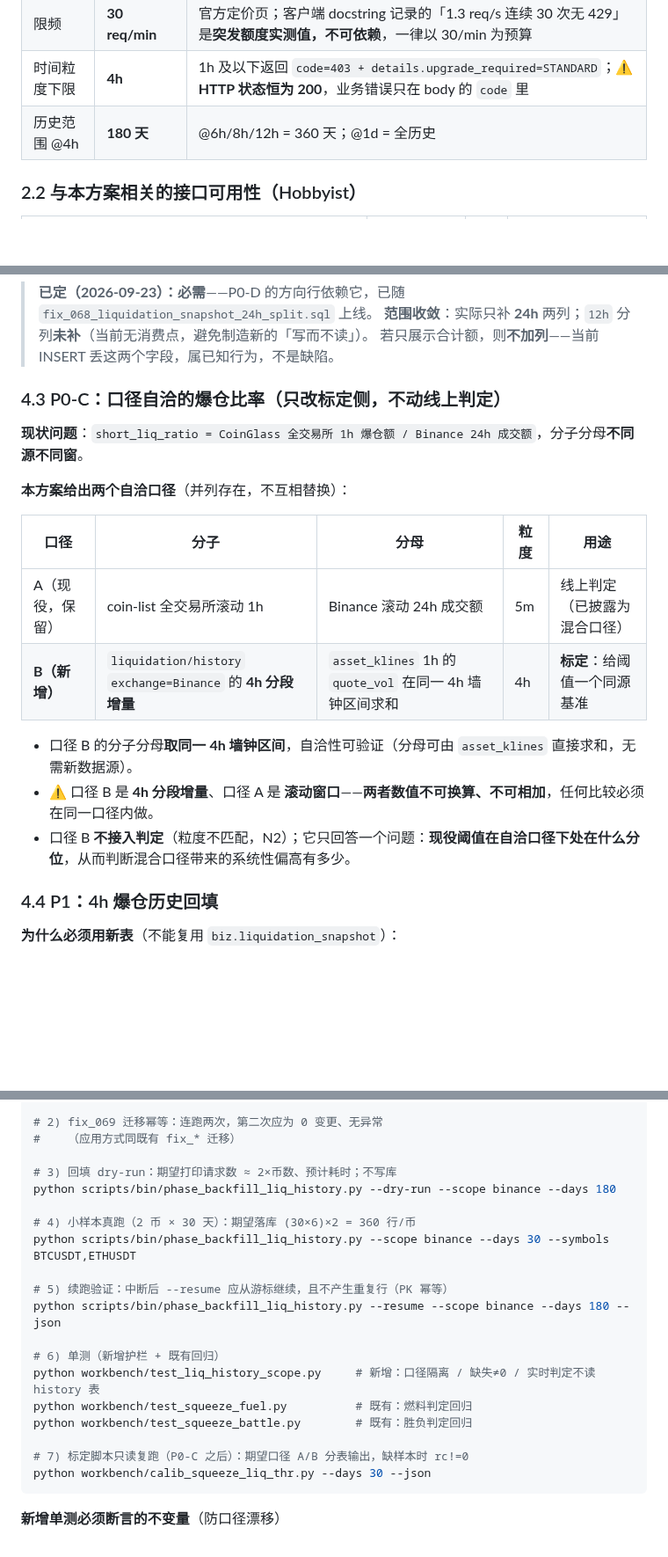
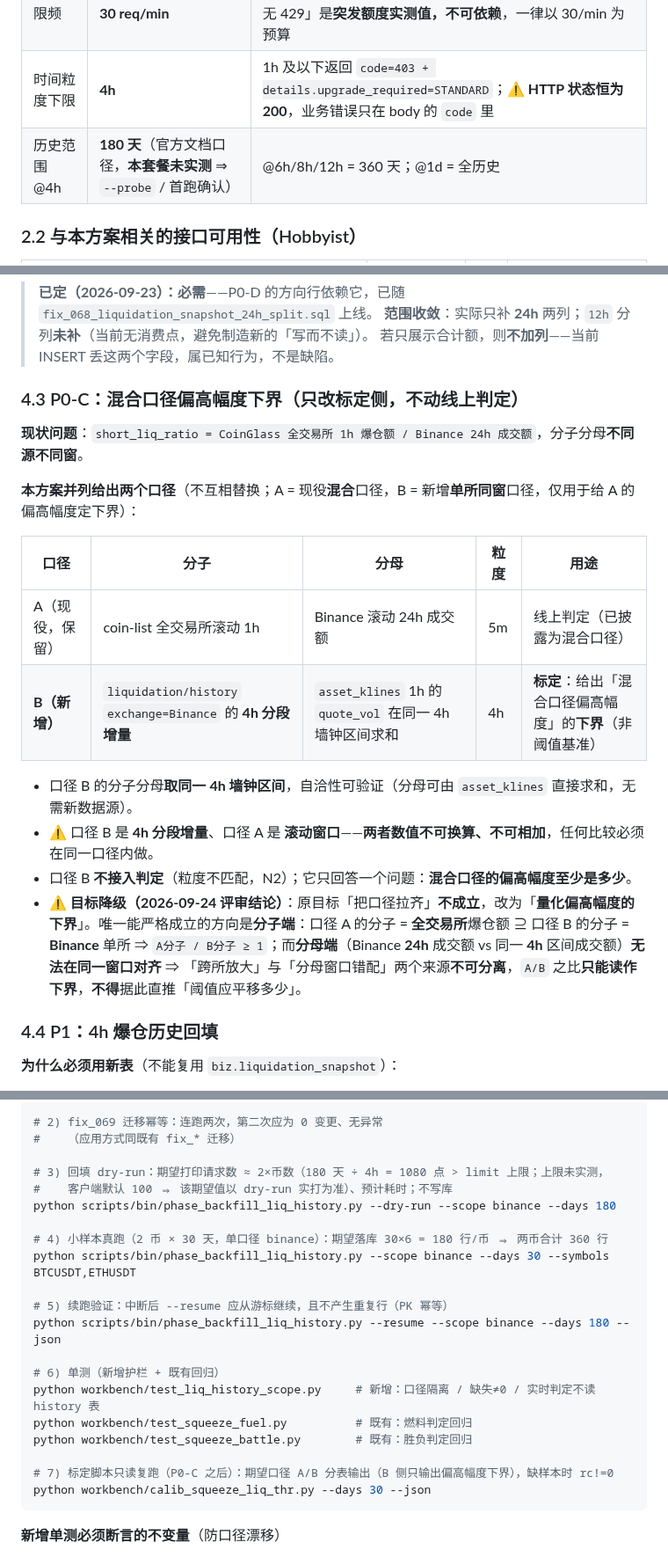
Before and after one commit to TinleyMaster/crypto-profile-collection, a Markdown page: 04_架构与代码方案/Coinglass套餐数据接入方案_2026-09-23.md, 3 parts joined by grey strips. Shown at 88% size. Rendered like a GitHub page; blank space fills up the shorter version.

````diff
--- a/04_架构与代码方案/Coinglass套餐数据接入方案_2026-09-23.md
+++ b/04_架构与代码方案/Coinglass套餐数据接入方案_2026-09-23.md
@@ -60,7 +61,7 @@ Hobbyist 套餐提供 **80+ 接口、30 req/min（≈43,200 次/天）**，线
 | 价格 / 接口数 | $29/mo / 80+ | — |
 | 限频 | **30 req/min** | 官方定价页；客户端 docstring 记录的「1.3 req/s 连续 30 次无 429」是**突发额度实测值，不可依赖**，一律以 30/min 为预算 |
 | 时间粒度下限 | **4h** | 1h 及以下返回 `code=403 + details.upgrade_required=STANDARD`；⚠️ **HTTP 状态恒为 200**，业务错误只在 body 的 `code` 里 |
-| 历史范围 @4h | **180 天** | @6h/8h/12h = 360 天；@1d = 全历史 |
+| 历史范围 @4h | **180 天**（官方文档口径，**本套餐未实测** ⇒ `--probe` / 首跑确认） | @6h/8h/12h = 360 天；@1d = 全历史 |
 
 ### 2.2 与本方案相关的接口可用性（Hobbyist）
 
@@ -147,20 +148,21 @@ Hobbyist 套餐提供 **80+ 接口、30 req/min（≈43,200 次/天）**，线
 > **范围收敛**：实际只补 **24h** 两列；`12h` 分列**未补**（当前无消费点，避免制造新的「写而不读」）。
 若只展示合计额，则**不加列**——当前 INSERT 丢这两个字段，属已知行为，不是缺陷。
 
-### 4.3 P0-C：口径自洽的爆仓比率（**只改标定侧，不动线上判定**）
+### 4.3 P0-C：混合口径**偏高幅度下界**（只改标定侧，不动线上判定）
 
 **现状问题**：`short_liq_ratio = CoinGlass 全交易所 1h 爆仓额 / Binance 24h 成交额`，分子分母**不同源不同窗**。
 
-**本方案给出两个自洽口径**（并列存在，不互相替换）：
+**本方案并列给出两个口径**（不互相替换；A = 现役**混合**口径，B = 新增**单所同窗**口径，仅用于给 A 的偏高幅度定下界）：
 
 | 口径 | 分子 | 分母 | 粒度 | 用途 |
 |---|---|---|---|---|
 | A（现役，保留） | coin-list 全交易所滚动 1h | Binance 滚动 24h 成交额 | 5m | 线上判定（已披露为混合口径） |
-| **B（新增）** | `liquidation/history` `exchange=Binance` 的 **4h 分段增量** | `asset_klines` 1h 的 `quote_vol` 在同一 4h 墙钟区间求和 | 4h | **标定**：给阈值一个同源基准 |
+| **B（新增）** | `liquidation/history` `exchange=Binance` 的 **4h 分段增量** | `asset_klines` 1h 的 `quote_vol` 在同一 4h 墙钟区间求和 | 4h | **标定**：给出「混合口径偏高幅度」的**下界**（非阈值基准） |
 
 - 口径 B 的分子分母**取同一 4h 墙钟区间**，自洽性可验证（分母可由 `asset_klines` 直接求和，无需新数据源）。
 - ⚠️ 口径 B 是 **4h 分段增量**、口径 A 是 **滚动窗口**——**两者数值不可换算、不可相加**，任何比较必须在同一口径内做。
-- 口径 B **不接入判定**（粒度不匹配，N2）；它只回答一个问题：**现役阈值在自洽口径下处在什么分位**，从而判断混合口径带来的系统性偏高有多少。
+- 口径 B **不接入判定**（粒度不匹配，N2）；它只回答一个问题：**混合口径的偏高幅度至少是多少**。
+- ⚠️ **目标降级（2026-09-24 评审结论）**：原目标「把口径拉齐」**不成立**，改为「**量化偏高幅度的下界**」。唯一能严格成立的方向是**分子端**：口径 A 的分子 = **全交易所**爆仓额 ⊇ 口径 B 的分子 = **Binance** 单所 ⇒ `A分子 / B分子 ≥ 1`；而**分母端**（Binance **24h** 成交额 vs 同一 **4h** 区间成交额）**无法在同一窗口对齐** ⇒ 「跨所放大」与「分母窗口错配」两个来源**不可分离**，`A/B` 之比**只能读作下界**，**不得**据此直推「阈值应平移多少」。
 
 ### 4.4 P1：4h 爆仓历史回填
 
@@ -467,10 +472,11 @@ python scripts/bin/phase_backfill_liq_history.py --probe
 # 2) fix_069 迁移幂等：连跑两次，第二次应为 0 变更、无异常
 #    （应用方式同既有 fix_* 迁移）
 
-# 3) 回填 dry-run：期望打印请求数 ≈ 2×币数、预计耗时；不写库
+# 3) 回填 dry-run：期望打印请求数 ≈ 2×币数（180 天 ÷ 4h = 1080 点 > limit 上限；上限未实测，
+#    客户端默认 100 ⇒ 该期望值以 dry-run 实打为准）、预计耗时；不写库
 python scripts/bin/phase_backfill_liq_history.py --dry-run --scope binance --days 180
 
-# 4) 小样本真跑（2 币 × 30 天）：期望落库 (30×6)×2 = 360 行/币
+# 4) 小样本真跑（2 币 × 30 天，单口径 binance）：期望落库 30×6 = 180 行/币 ⇒ 两币合计 360 行
 python scripts/bin/phase_backfill_liq_history.py --scope binance --days 30 --symbols BTCUSDT,ETHUSDT
 
 # 5) 续跑验证：中断后 --resume 应从游标继续，且不产生重复行（PK 幂等）
@@ -481,7 +487,7 @@ python workbench/test_liq_history_scope.py     # 新增：口径隔离 / 缺失
 python workbench/test_squeeze_fuel.py          # 既有：燃料判定回归
 python workbench/test_squeeze_battle.py        # 既有：胜负判定回归
 
-# 7) 标定脚本只读复跑（P0-C 之后）：期望口径 A/B 分表输出，缺样本时 rc!=0
+# 7) 标定脚本只读复跑（P0-C 之后）：期望口径 A/B 分表输出（B 侧只输出偏高幅度下界），缺样本时 rc!=0
 python workbench/calib_squeeze_liq_thr.py --days 30 --json
 ```
 
````
Also changed, not shown: other parts of 04_架构与代码方案/Coinglass套餐数据接入方案_2026-09-23.md (+20 -16 lines).
